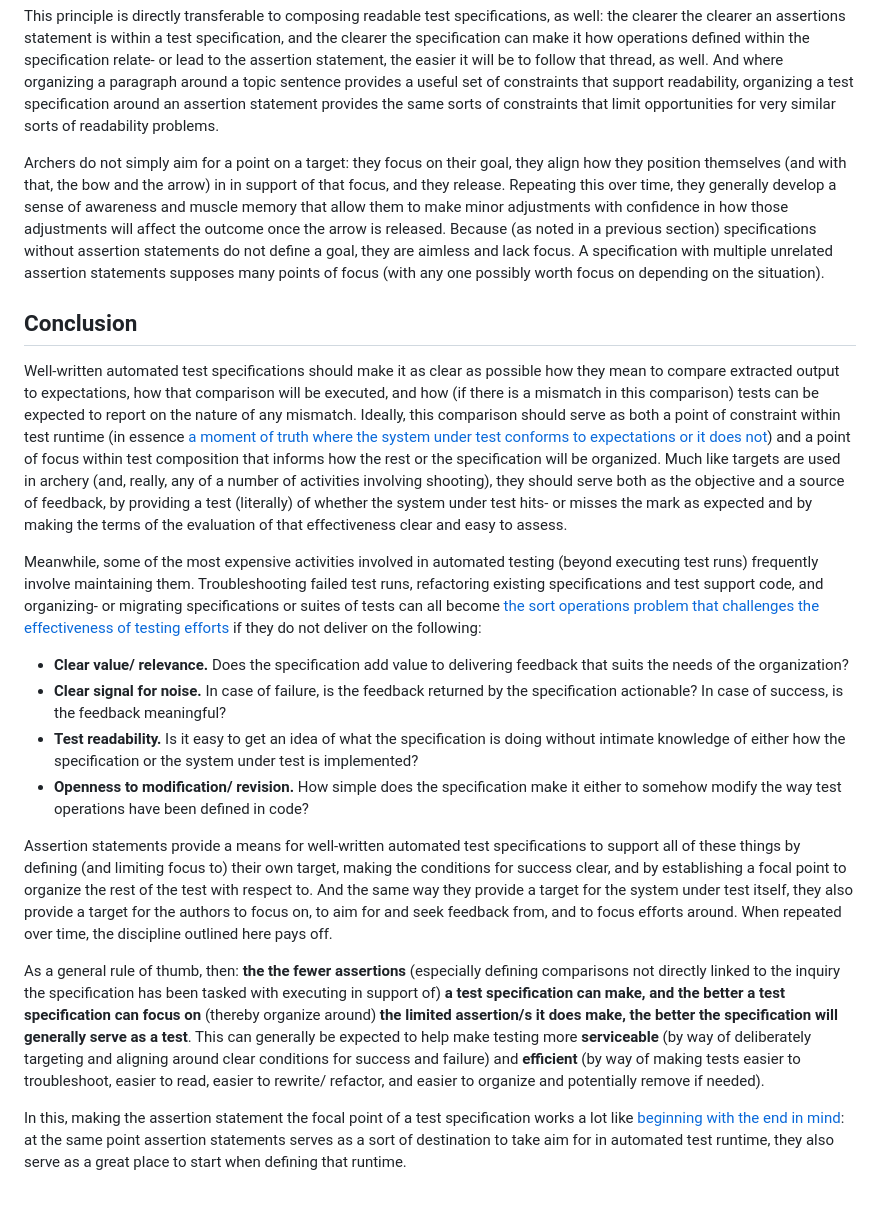
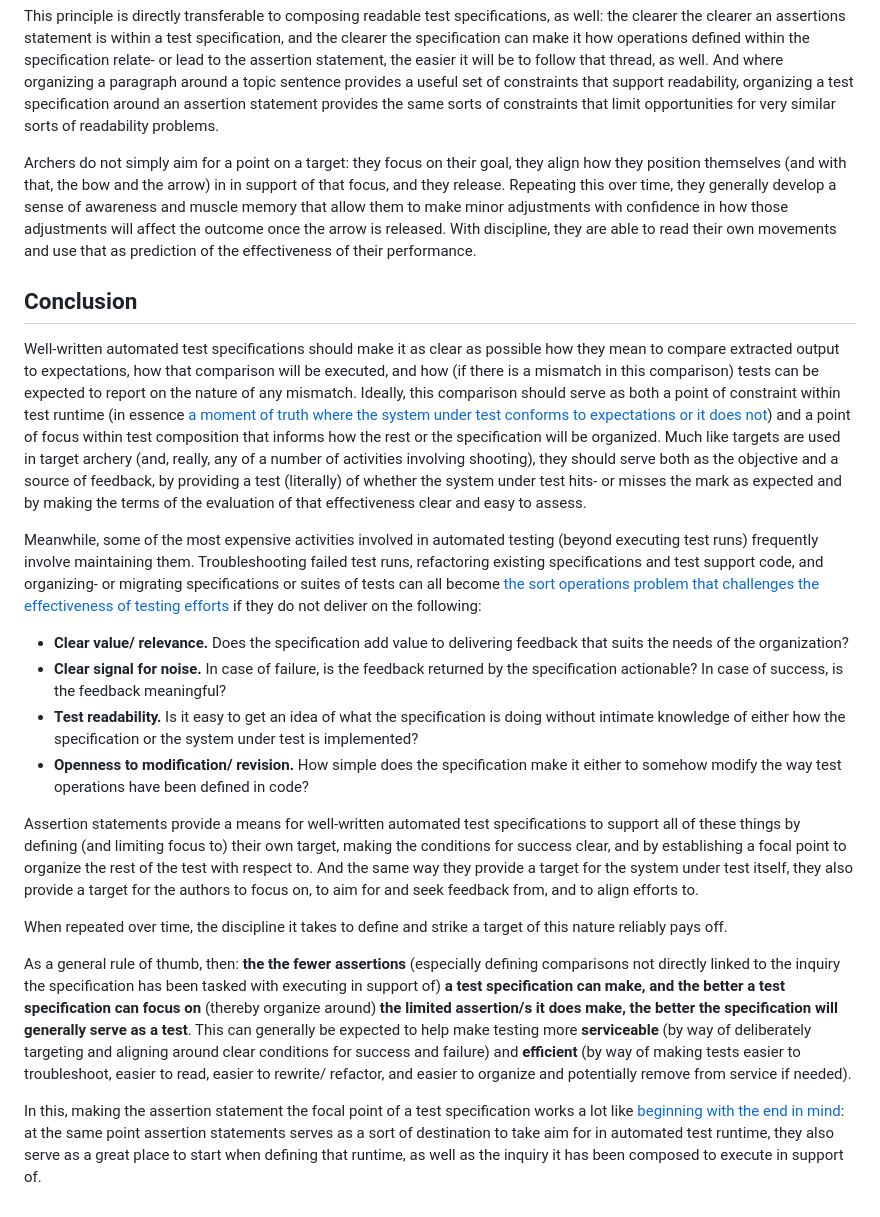
Before and after one commit to trevorwagner/trevorwagner.dev, a Markdown page: _static/posts/assertion-statements-should-serve-as-the-focal-point-for-well-written-automated-test-specifications.md, the part around the change printed below. GitHub-like rendering.

```diff
--- a/_static/posts/assertion-statements-should-serve-as-the-focal-point-for-well-written-automated-test-specifications.md
+++ b/_static/posts/assertion-statements-should-serve-as-the-focal-point-for-well-written-automated-test-specifications.md
@@ -62,10 +76,10 @@ Composing a paragraph (however unaware we may be of it) in support of a single t
 
 This principle is directly transferable to composing readable test specifications, as well: the clearer the clearer an assertions statement is within a test specification, and the clearer the specification can make it how operations defined within the specification relate- or lead to the assertion statement, the easier it will be to follow that thread, as well. And where organizing a paragraph around a topic sentence provides a useful set of constraints that support readability, organizing a test specification around an assertion statement provides the same sorts of constraints that limit opportunities for very similar sorts of readability problems.
 
-Archers do not simply aim for a point on a target: they focus on their goal, they align how they position themselves (and with that, the bow and the arrow) in in support of that focus, and they release. Repeating this over time, they generally develop a sense of awareness and muscle memory that allow them to make minor adjustments with confidence in how those adjustments will affect the outcome once the arrow is released. Because (as noted in a previous section) specifications without assertion statements do not define a goal, they are aimless and lack focus. A specification with multiple unrelated assertion statements supposes many points of focus (with any one possibly worth focus on depending on the situation).
+Archers do not simply aim for a point on a target: they focus on their goal, they align how they position themselves (and with that, the bow and the arrow) in in support of that focus, and they release. Repeating this over time, they generally develop a sense of awareness and muscle memory that allow them to make minor adjustments with confidence in how those adjustments will affect the outcome once the arrow is released. With discipline, they are able to read their own movements and use that as prediction of the effectiveness of their performance.
 
 ## Conclusion
-Well-written automated test specifications should make it as clear as possible how they mean to compare extracted output to expectations, how that comparison will be executed, and how (if there is a mismatch in this comparison) tests can be expected to report on the nature of any mismatch. Ideally, this comparison should serve as both a point of constraint within test runtime (in essence [a moment of truth where the system under test conforms to expectations or it does not](/blog/posts/envisioning-test-specifications-as-a-stage/)) and a point of focus within test composition that informs how the rest or the specification will be organized. Much like targets are used in archery (and, really, any of a number of activities involving shooting), they should serve both as the objective and a source of feedback, by providing a test (literally) of whether the system under test hits- or misses the mark as expected and by making the terms of the evaluation of that effectiveness clear and easy to assess.
+Well-written automated test specifications should make it as clear as possible how they mean to compare extracted output to expectations, how that comparison will be executed, and how (if there is a mismatch in this comparison) tests can be expected to report on the nature of any mismatch. Ideally, this comparison should serve as both a point of constraint within test runtime (in essence [a moment of truth where the system under test conforms to expectations or it does not](/blog/posts/envisioning-test-specifications-as-a-stage/)) and a point of focus within test composition that informs how the rest or the specification will be organized. Much like targets are used in target archery (and, really, any of a number of activities involving shooting), they should serve both as the objective and a source of feedback, by providing a test (literally) of whether the system under test hits- or misses the mark as expected and by making the terms of the evaluation of that effectiveness clear and easy to assess.
 
 Meanwhile, some of the most expensive activities involved in automated testing (beyond executing test runs) frequently involve maintaining them. Troubleshooting failed test runs, refactoring existing specifications and test support code, and organizing- or migrating specifications or suites of tests can all become [the sort operations problem that challenges the effectiveness of testing efforts](/blog/posts/exploring-the-strategic-business-impact-of-common-test-engineering-issues/) if they do not deliver on the following:
 
@@ -74,8 +88,10 @@ Meanwhile, some of the most expensive activities involved in automated testing (
 - **Test readability.** Is it easy to get an idea of what the specification is doing without intimate knowledge of either how the specification or the system under test is implemented?
 - **Openness to modification/ revision.** How simple does the specification make it either to somehow modify the way test operations have been defined in code?
 
-Assertion statements provide a means for well-written automated test specifications to support all of these things by defining (and limiting focus to) their own target, making the conditions for success clear, and by establishing a focal point to organize the rest of the test with respect to. And the same way they provide a target for the system under test itself, they also provide a target for the authors to focus on, to aim for and seek feedback from, and to focus efforts around. When repeated over time, the discipline outlined here pays off.
+Assertion statements provide a means for well-written automated test specifications to support all of these things by defining (and limiting focus to) their own target, making the conditions for success clear, and by establishing a focal point to organize the rest of the test with respect to. And the same way they provide a target for the system under test itself, they also provide a target for the authors to focus on, to aim for and seek feedback from, and to align efforts to.
 
-As a general rule of thumb, then: **the the fewer assertions** (especially defining comparisons not directly linked to the inquiry the specification has been tasked with executing in support of) **a test specification can make, and the better a test specification can focus on** (thereby organize around) **the limited assertion/s it does make, the better the specification will generally serve as a test**. This can generally be expected to help make testing more **serviceable** (by way of deliberately targeting and aligning around clear conditions for success and failure) and **efficient** (by way of making tests easier to troubleshoot, easier to read, easier to rewrite/ refactor, and easier to organize and potentially remove if needed).
+When repeated over time, the discipline it takes to define and strike a target of this nature reliably pays off.
 
-In this, making the assertion statement the focal point of a test specification works a lot like [beginning with the end in mind](https://www.franklincovey.com/the-7-habits/habit-2/): at the same point assertion statements serves as a sort of destination to take aim for in automated test runtime, they also serve as a great place to start when defining that runtime.
+As a general rule of thumb, then: **the the fewer assertions** (especially defining comparisons not directly linked to the inquiry the specification has been tasked with executing in support of) **a test specification can make, and the better a test specification can focus on** (thereby organize around) **the limited assertion/s it does make, the better the specification will generally serve as a test**. This can generally be expected to help make testing more **serviceable** (by way of deliberately targeting and aligning around clear conditions for success and failure) and **efficient** (by way of making tests easier to troubleshoot, easier to read, easier to rewrite/ refactor, and easier to organize and potentially remove from service if needed).
+
+In this, making the assertion statement the focal point of a test specification works a lot like [beginning with the end in mind](https://www.franklincovey.com/the-7-habits/habit-2/): at the same point assertion statements serves as a sort of destination to take aim for in automated test runtime, they also serve as a great place to start when defining that runtime, as well as the inquiry it has been composed to execute in support of.
```
Also changed, not shown: other parts of _static/posts/assertion-statements-should-serve-as-the-focal-point-for-well-written-automated-test-specifications.md (+44 -30 lines).
